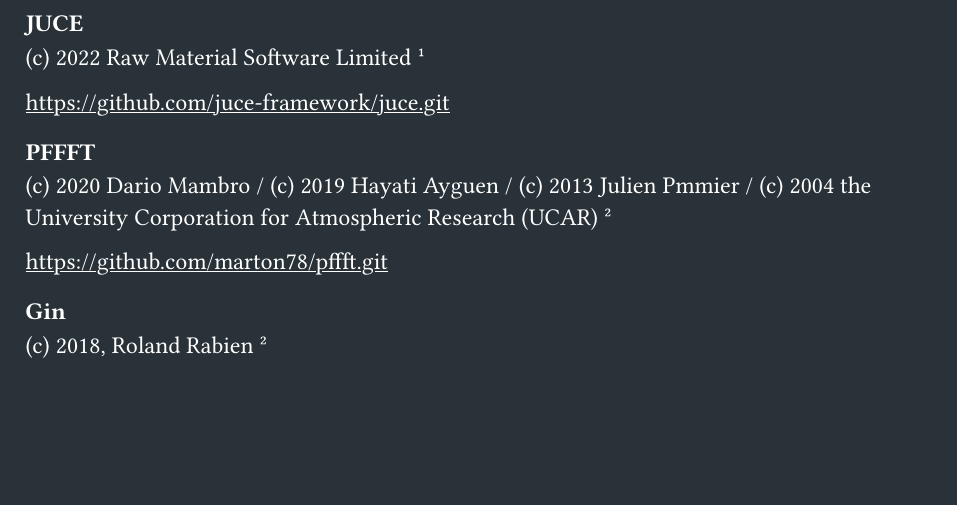
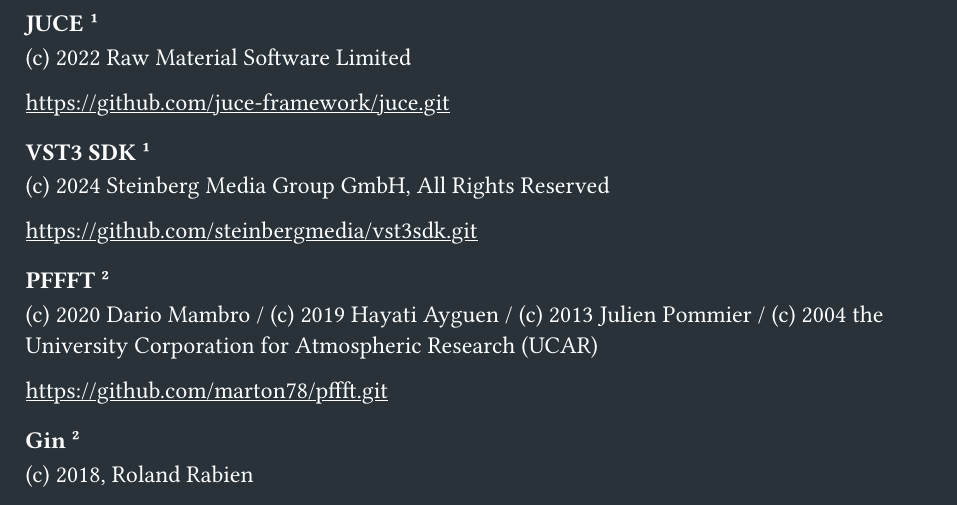
Before and after one commit to ArborealAudio/PiMax, a Typst document (manual/PiMax.typ): part of page 10 of 11, cut so that both start at the same text, the shorter picture padded with empty space. Compiled offline with Typst 0.15; a missing font is replaced by an installed copy or a similar font.

Commit message:
Update manual [ci skip]

```diff
--- a/manual/PiMax.typ
+++ b/manual/PiMax.typ
@@ -314,18 +314,23 @@
 
 #show link: underline
 
-=== JUCE
-(c) 2022 Raw Material Software Limited #super[1]
+=== JUCE #super[1]
+(c) 2022 Raw Material Software Limited
 
 https://github.com/juce-framework/juce.git
 
-=== PFFFT
-(c) 2020 Dario Mambro / (c) 2019 Hayati Ayguen / (c) 2013 Julien Pmmier / (c) 2004 the University Corporation for Atmospheric Research (UCAR) #super[2]
+=== VST3 SDK #super[1]
+(c) 2024 Steinberg Media Group GmbH, All Rights Reserved
+
+https://github.com/steinbergmedia/vst3sdk.git
+
+=== PFFFT #super[2]
+(c) 2020 Dario Mambro / (c) 2019 Hayati Ayguen / (c) 2013 Julien Pommier / (c) 2004 the University Corporation for Atmospheric Research (UCAR)
 
 https://github.com/marton78/pffft.git
 
-=== Gin
-(c) 2018, Roland Rabien #super[2]
+=== Gin #super[2]
+(c) 2018, Roland Rabien
 
 https://github.com/FigBug/Gin.git | https://www.rabiensoftware.com
 
```
Also changed, not shown: manual/PiMax.pdf, manual/PiMax.typ (2 more changed lines).
